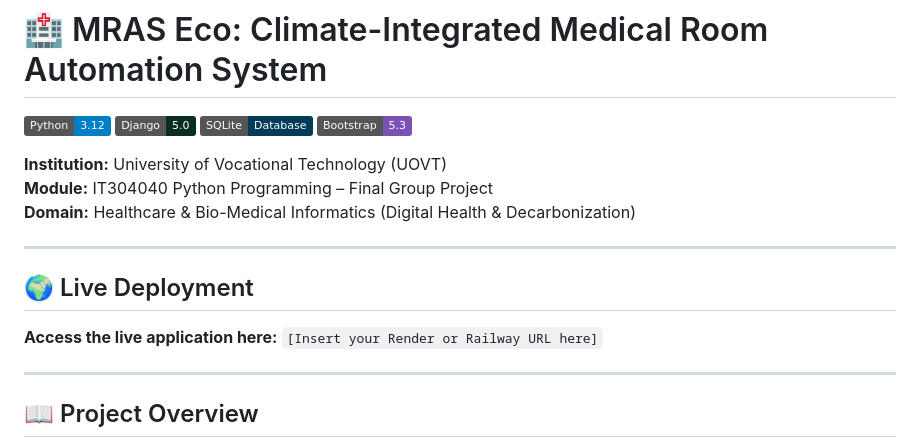
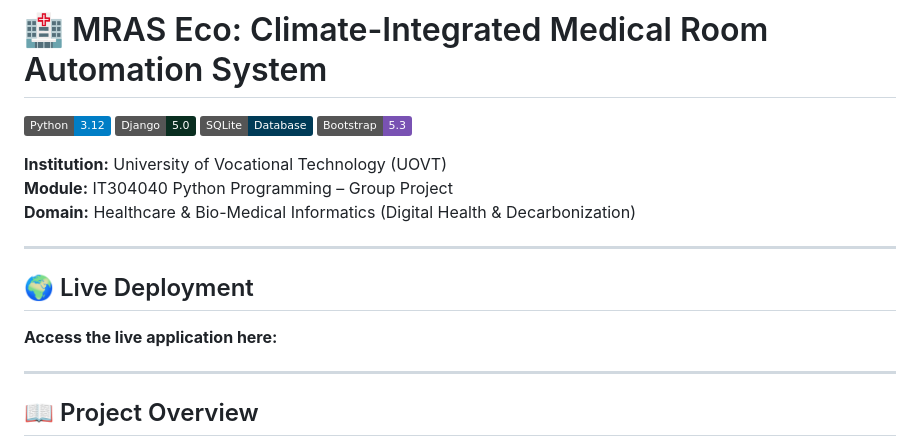
Before and after one commit to darshaanuradha/MRAS-Eco, a Markdown page: README.md, the part around one of its changes. GitHub-like rendering; badges without logos.

```diff
--- a/README.md
+++ b/README.md
@@ -6,14 +6,14 @@
 ![Bootstrap](https://img.shields.io/badge/Bootstrap-5.3-7952B3?style=flat&logo=bootstrap)
 
 **Institution:** University of Vocational Technology (UOVT)
-**Module:** IT304040 Python Programming – Final Group Project
+**Module:** IT304040 Python Programming – Group Project
 **Domain:** Healthcare & Bio-Medical Informatics (Digital Health & Decarbonization)
 
 ---
 
 ## 🌍 Live Deployment
 
-**Access the live application here:** `[Insert your Render or Railway URL here]`
+**Access the live application here:**
 
 ---
 
```
Also changed, not shown: other parts of README.md (+42 -36 lines).
